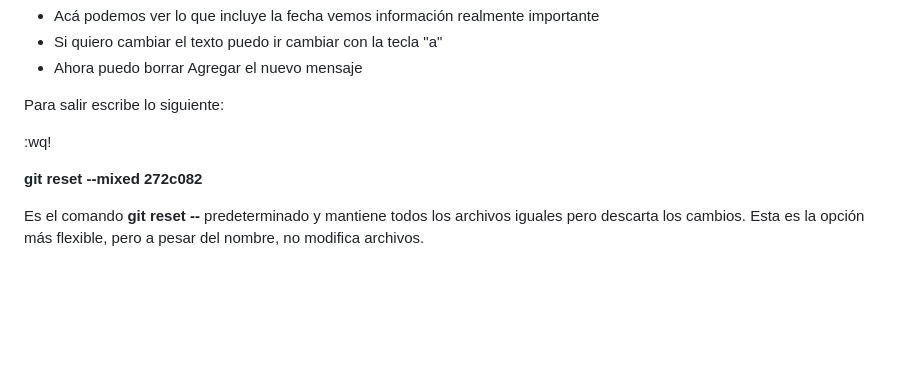
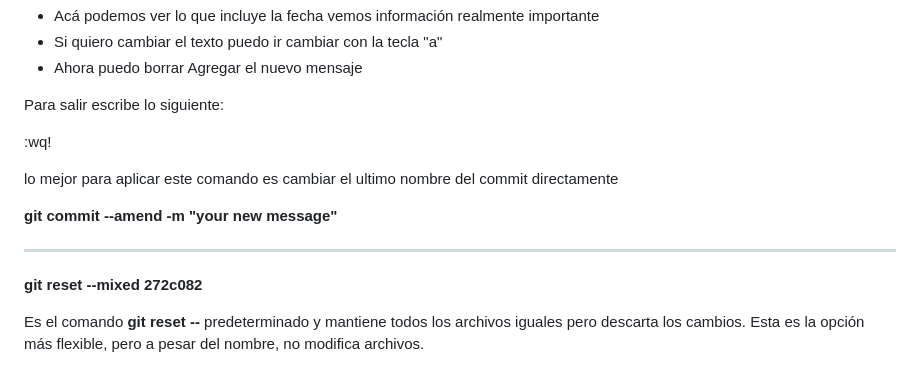
Before and after one commit to volta2016/git2021, a Markdown page: git-cmd-projects.md, the part around the change. Drawn GitHub-style; blank space fills up the shorter version.

```diff
--- a/git-cmd-projects.md
+++ b/git-cmd-projects.md
@@ -224,6 +224,12 @@ Para salir escribe lo siguiente:
 
 :wq!
 
+lo mejor para aplicar este comando es cambiar el ultimo nombre del commit directamente
+
+**git commit --amend -m "your new message"**
+
+---
+
 **git reset --mixed 272c082**
 
 Es el comando **git reset --** predeterminado y mantiene todos los archivos iguales pero descarta los cambios. Esta es la opción más flexible, pero a pesar del nombre, no modifica archivos.
```
Also changed, not shown: git-push.md (+46 -0 lines), images/edit-releases-tag.png (added), images/publish.png (added), images/tags.png (added), images/versiones.png (added), 1 other file.
